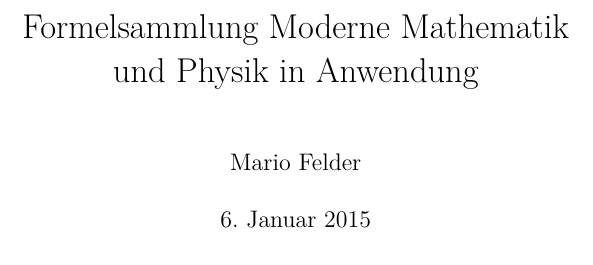
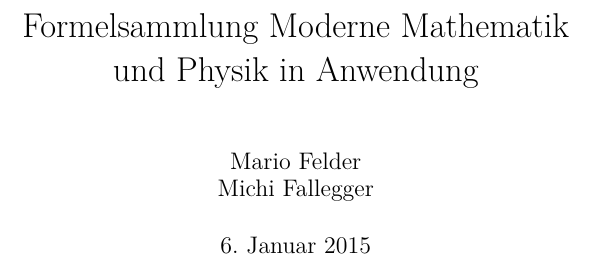
Before and after one commit to fmario/fosa_pma, a LaTeX book (fosapma_main.tex): part of page 1 of 25, cut so that both start at the same text. Compiled offline with pdfLaTeX; a LaTeX package or settings file that is missing is left out.

Commit message:
add some changes

```diff
--- a/fosapma_main.tex
+++ b/fosapma_main.tex
@@ -22,7 +22,7 @@
 \title{Formelsammlung Moderne Mathematik und Physik in Anwendung}
 
 
-\author{Mario Felder}
+\author{Mario Felder\\Michi Fallegger}
 \date{\today}
 
 \begin{document}
```
Also changed, not shown: fosapma_main.pdf.
